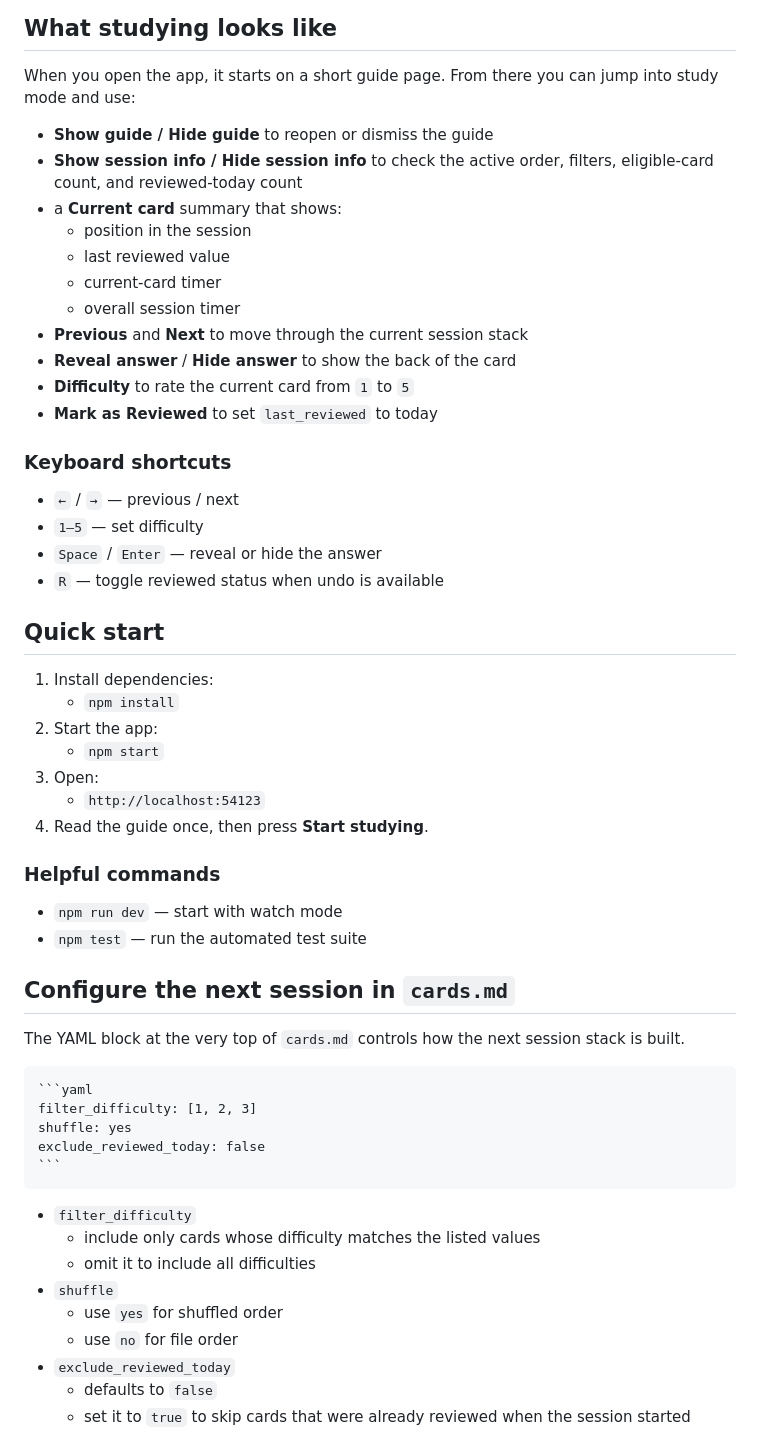
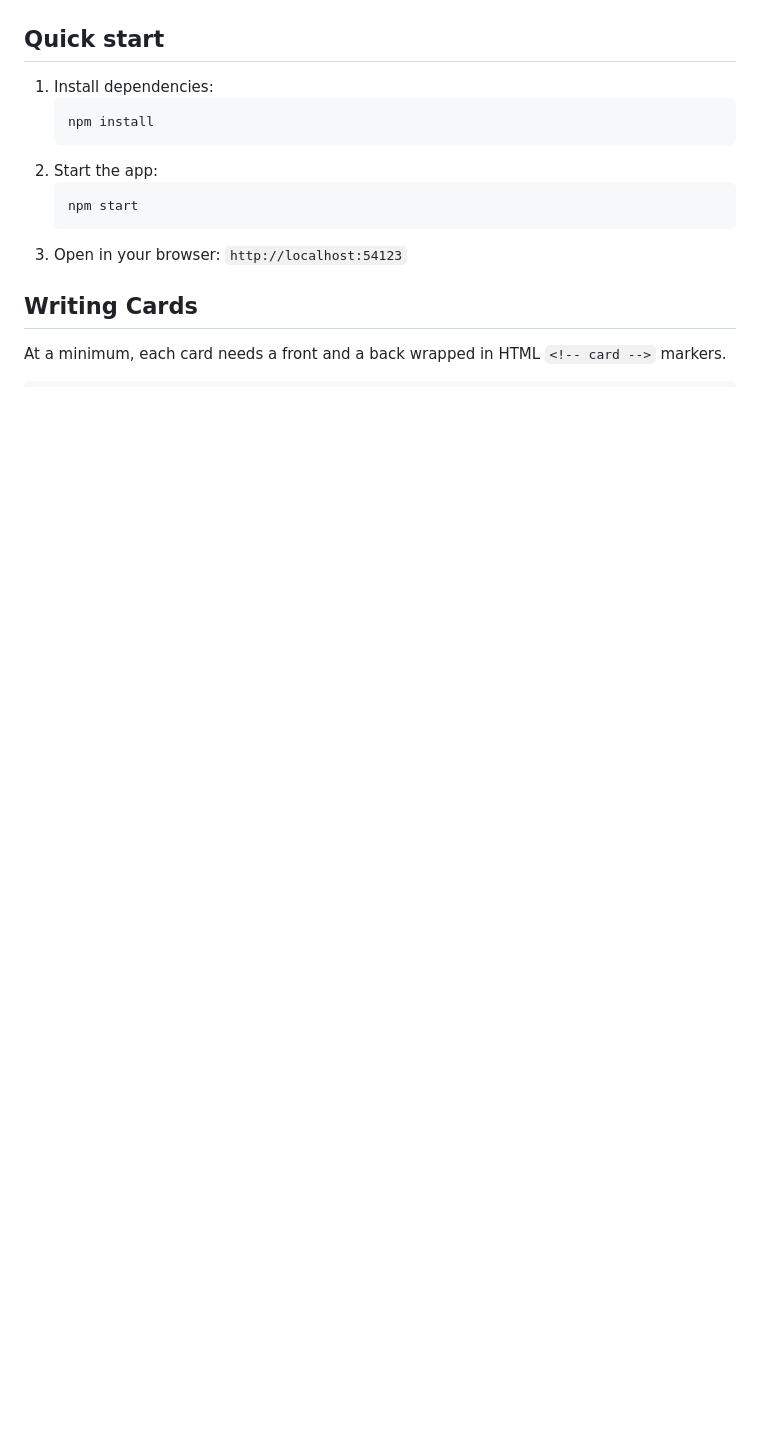
Before and after one commit to kanad13/markdown-flashcards, a Markdown page: readme.md, the part around one of its changes. Rendered like a GitHub page; blank space fills up the shorter version.

`````diff
--- a/readme.md
+++ b/readme.md
@@ -30,63 +20,20 @@ All you need to run it is Node.js and a browser.
 
 ![](/assets/app-screenshot-02.png)
-
-## What studying looks like
-
-When you open the app, it starts on a short guide page. From there you can jump into study mode and use:
-
-- **Show guide / Hide guide** to reopen or dismiss the guide
-- **Show session info / Hide session info** to check the active order, filters, eligible-card count, and reviewed-today count
-- a **Current card** summary that shows:
-  - position in the session
-  - last reviewed value
-  - current-card timer
-  - overall session timer
-- **Previous** and **Next** to move through the current session stack
-- **Reveal answer** / **Hide answer** to show the back of the card
-- **Difficulty** to rate the current card from `1` to `5`
-- **Mark as Reviewed** to set `last_reviewed` to today
-
-### Keyboard shortcuts
-
-- `←` / `→` — previous / next
-- `1–5` — set difficulty
-- `Space` / `Enter` — reveal or hide the answer
-- `R` — toggle reviewed status when undo is available
 
 ## Quick start
 
 1. Install dependencies:
-   - `npm install`
+   ```bash
+   npm install
+   ```
 2. Start the app:
-   - `npm start`
-3. Open:
-   - `http://localhost:54123`
-4. Read the guide once, then press **Start studying**.
+   ```bash
+   npm start
+   ```
+3. Open in your browser:
+   `http://localhost:54123`
 
-### Helpful commands
+## Writing Cards
 
-- `npm run dev` — start with watch mode
-- `npm test` — run the automated test suite
+At a minimum, each card needs a front and a back wrapped in HTML `<!-- card -->` markers.
 
-## Configure the next session in `cards.md`
-
-The YAML block at the very top of `cards.md` controls how the next session stack is built.
-
-````markdown
-```yaml
-filter_difficulty: [1, 2, 3]
-shuffle: yes
-exclude_reviewed_today: false
-```
-````
-
-- `filter_difficulty`
-  - include only cards whose difficulty matches the listed values
-  - omit it to include all difficulties
-- `shuffle`
-  - use `yes` for shuffled order
-  - use `no` for file order
-- `exclude_reviewed_today`
-  - defaults to `false`
-  - set it to `true` to skip cards that were already reviewed when the session started
-
`````
Also changed, not shown: other parts of readme.md (+43 -73 lines), spec.md (+2 -0 lines), assets/app-screenshot-01.png, assets/app-screenshot-02.png, 5 other files.
